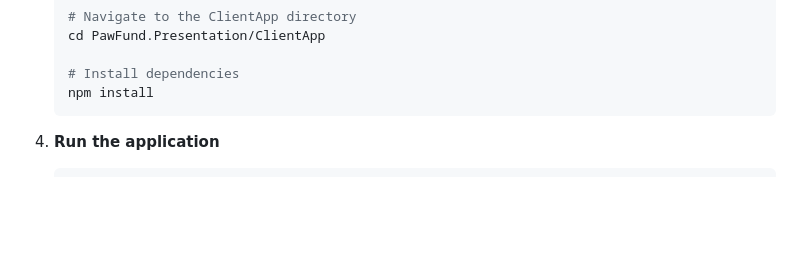
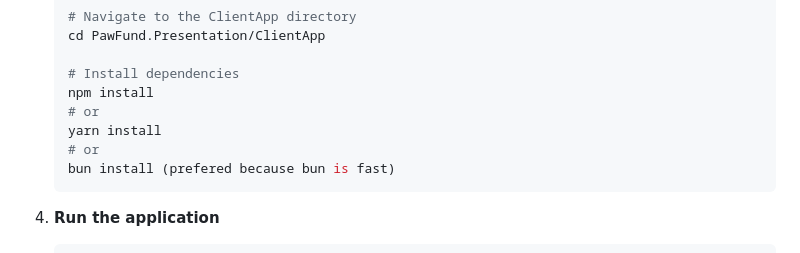
Before and after one commit to m4tthi3u/PawFund, a Markdown page: README.md, the part around the change. Drawn GitHub-style; blank space fills up the shorter version.

````diff
--- a/README.md
+++ b/README.md
@@ -93,6 +93,10 @@ Before you begin, ensure you have the following installed:
 
    # Install dependencies
    npm install
+   # or
+   yarn install
+   # or
+   bun install (prefered because bun is fast)
    ```
 
 4. **Run the application**
````
